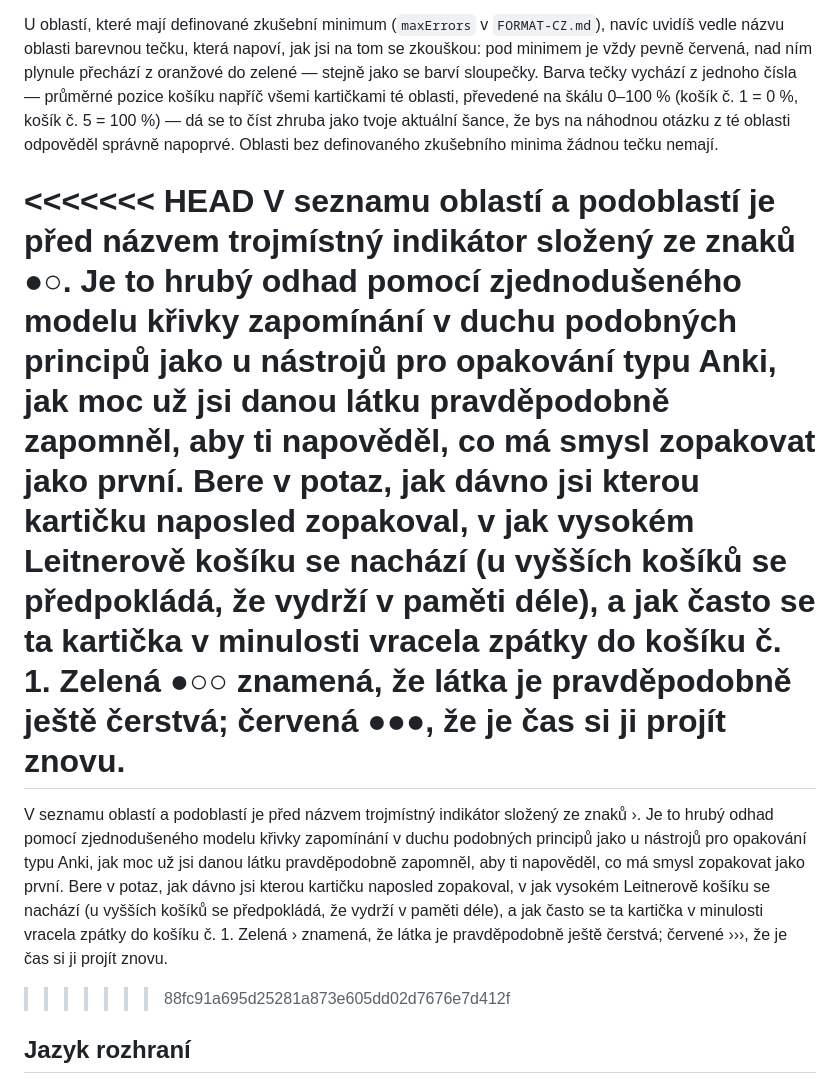
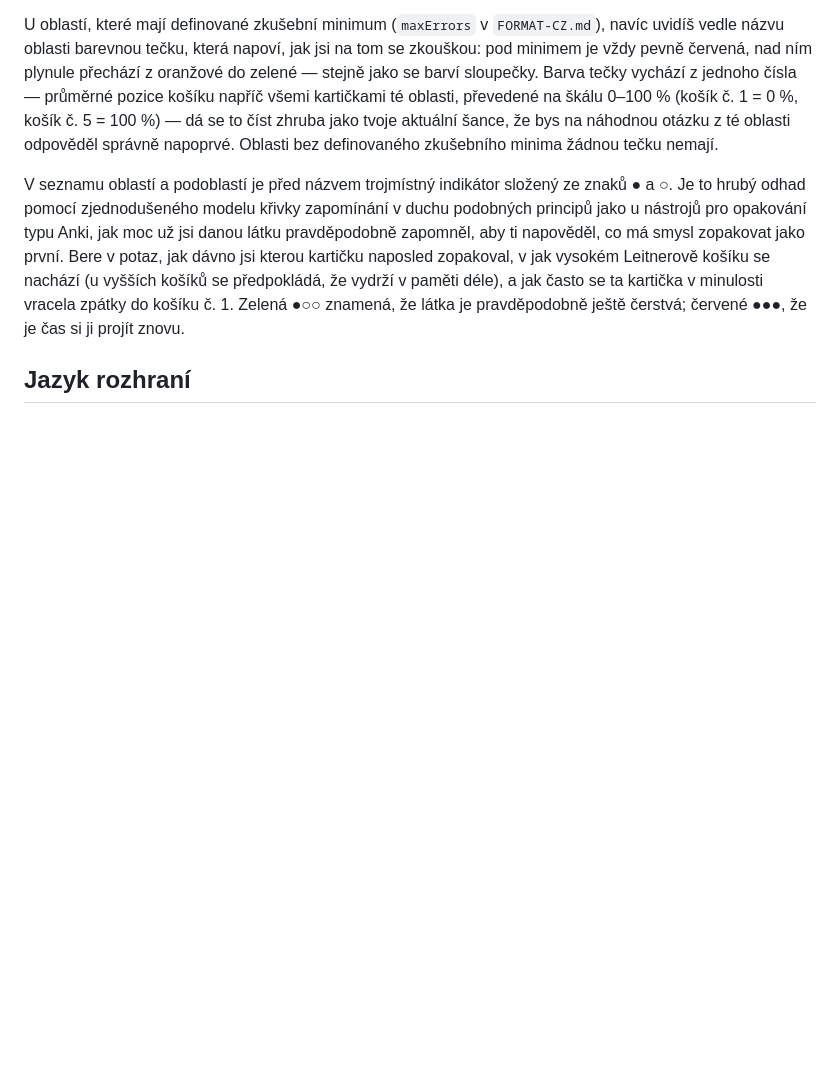
Before and after one commit to Dushino/OK-Trainer, a Markdown page: README-CZ.md, the part around the change. Drawn GitHub-style; blank space fills up the shorter version.

```diff
--- a/README-CZ.md
+++ b/README-CZ.md
@@ -65,11 +65,7 @@ Vedle každé oblasti i podoblasti uvidíš **5 malých sloupečků**, jeden za
 
 U oblastí, které mají definované zkušební minimum (`maxErrors` v `FORMAT-CZ.md`), navíc uvidíš vedle názvu oblasti barevnou tečku, která napoví, jak jsi na tom se zkouškou: pod minimem je vždy pevně červená, nad ním plynule přechází z oranžové do zelené — stejně jako se barví sloupečky. Barva tečky vychází z jednoho čísla — průměrné pozice košíku napříč všemi kartičkami té oblasti, převedené na škálu 0–100 % (košík č. 1 = 0 %, košík č. 5 = 100 %) — dá se to číst zhruba jako tvoje aktuální šance, že bys na náhodnou otázku z té oblasti odpověděl správně napoprvé. Oblasti bez definovaného zkušebního minima žádnou tečku nemají.
 
-<<<<<<< HEAD
-V seznamu oblastí a podoblastí je před názvem trojmístný indikátor složený ze znaků **●○**. Je to hrubý odhad pomocí zjednodušeného modelu křivky zapomínání v duchu podobných principů jako u nástrojů pro opakování typu Anki, jak moc už jsi danou látku pravděpodobně zapomněl, aby ti napověděl, co má smysl zopakovat jako první. Bere v potaz, jak dávno jsi kterou kartičku naposled zopakoval, v jak vysokém Leitnerově košíku se nachází (u vyšších košíků se předpokládá, že vydrží v paměti déle), a jak často se ta kartička v minulosti vracela zpátky do košíku č. 1. Zelená **●○○** znamená, že látka je pravděpodobně ještě čerstvá; červená **●●●**, že je čas si ji projít znovu.
-=======
-V seznamu oblastí a podoblastí je před názvem trojmístný indikátor složený ze znaků ›. Je to hrubý odhad pomocí zjednodušeného modelu křivky zapomínání v duchu podobných principů jako u nástrojů pro opakování typu Anki, jak moc už jsi danou látku pravděpodobně zapomněl, aby ti napověděl, co má smysl zopakovat jako první. Bere v potaz, jak dávno jsi kterou kartičku naposled zopakoval, v jak vysokém Leitnerově košíku se nachází (u vyšších košíků se předpokládá, že vydrží v paměti déle), a jak často se ta kartička v minulosti vracela zpátky do košíku č. 1. Zelená › znamená, že látka je pravděpodobně ještě čerstvá; červené ›››, že je čas si ji projít znovu.
->>>>>>> 88fc91a695d25281a873e605dd02d7676e7d412f
+V seznamu oblastí a podoblastí je před názvem trojmístný indikátor složený ze znaků ● a ○. Je to hrubý odhad pomocí zjednodušeného modelu křivky zapomínání v duchu podobných principů jako u nástrojů pro opakování typu Anki, jak moc už jsi danou látku pravděpodobně zapomněl, aby ti napověděl, co má smysl zopakovat jako první. Bere v potaz, jak dávno jsi kterou kartičku naposled zopakoval, v jak vysokém Leitnerově košíku se nachází (u vyšších košíků se předpokládá, že vydrží v paměti déle), a jak často se ta kartička v minulosti vracela zpátky do košíku č. 1. Zelená ●○○ znamená, že látka je pravděpodobně ještě čerstvá; červené ●●●, že je čas si ji projít znovu.
 
 ## Jazyk rozhraní
 
```
Also changed, not shown: README.md (+1 -5 lines).
